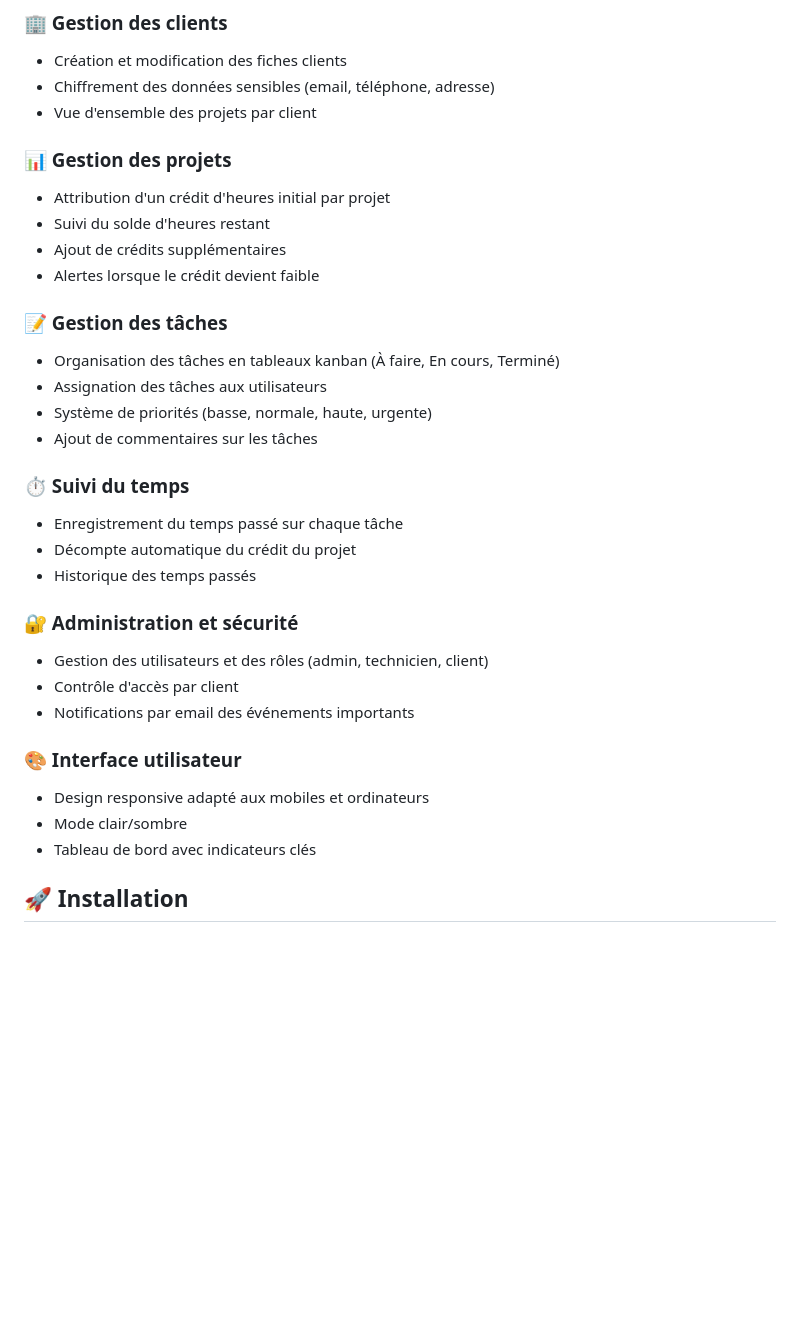
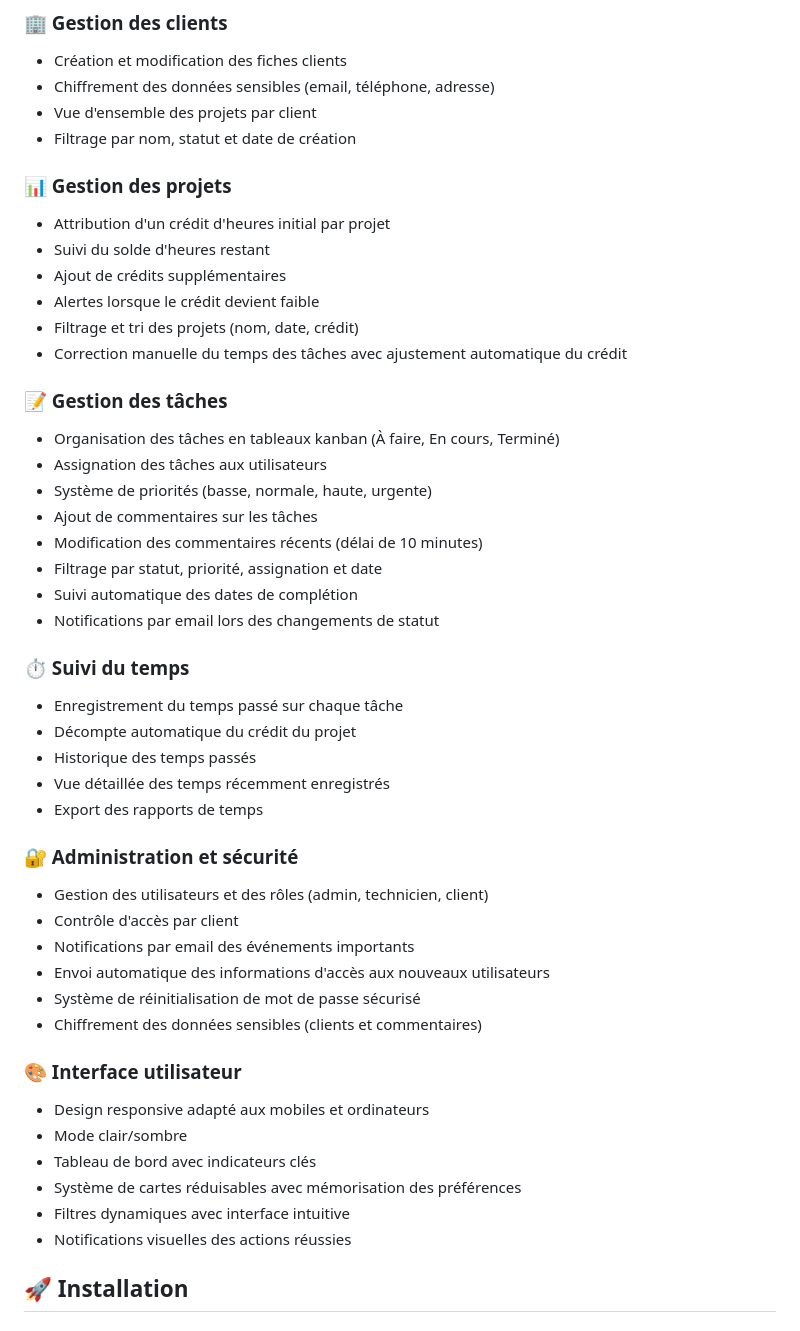
Before and after one commit to popallo/python-x-chronotrak, a Markdown page: README.md, the part around the change printed below. GitHub-like rendering; blank space fills up the shorter version.

Commit message:
feat(docs): update README with new features including project filtering, task management enhancements, and email notification settings

```diff
--- a/README.md
+++ b/README.md
@@ -35,33 +35,48 @@ Elle permet le suivi des heures allouées aux projets clients et une organisatio
 - Création et modification des fiches clients
 - Chiffrement des données sensibles (email, téléphone, adresse)
 - Vue d'ensemble des projets par client
+- Filtrage par nom, statut et date de création
 
 ### 📊 Gestion des projets
 - Attribution d'un crédit d'heures initial par projet
 - Suivi du solde d'heures restant
 - Ajout de crédits supplémentaires
 - Alertes lorsque le crédit devient faible
+- Filtrage et tri des projets (nom, date, crédit)
+- Correction manuelle du temps des tâches avec ajustement automatique du crédit
 
 ### 📝 Gestion des tâches
 - Organisation des tâches en tableaux kanban (À faire, En cours, Terminé)
 - Assignation des tâches aux utilisateurs
 - Système de priorités (basse, normale, haute, urgente)
 - Ajout de commentaires sur les tâches
+- Modification des commentaires récents (délai de 10 minutes)
+- Filtrage par statut, priorité, assignation et date
+- Suivi automatique des dates de complétion
+- Notifications par email lors des changements de statut
 
 ### ⏱️ Suivi du temps
 - Enregistrement du temps passé sur chaque tâche
 - Décompte automatique du crédit du projet
 - Historique des temps passés
+- Vue détaillée des temps récemment enregistrés
+- Export des rapports de temps
 
 ### 🔐 Administration et sécurité
 - Gestion des utilisateurs et des rôles (admin, technicien, client)
 - Contrôle d'accès par client
 - Notifications par email des événements importants
+- Envoi automatique des informations d'accès aux nouveaux utilisateurs
+- Système de réinitialisation de mot de passe sécurisé
+- Chiffrement des données sensibles (clients et commentaires)
 
 ### 🎨 Interface utilisateur
 - Design responsive adapté aux mobiles et ordinateurs
 - Mode clair/sombre
 - Tableau de bord avec indicateurs clés
+- Système de cartes réduisables avec mémorisation des préférences
+- Filtres dynamiques avec interface intuitive
+- Notifications visuelles des actions réussies
 
 ## 🚀 Installation
 
```
Also changed, not shown: other parts of README.md (+10 -0 lines).
